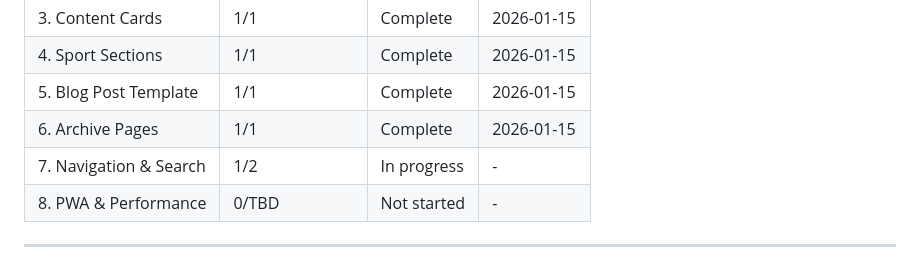
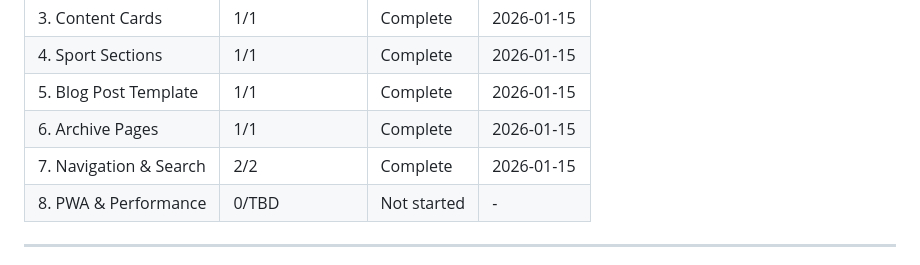
Before and after one commit to cliftonc0613/clemsonsportsmediallc, a Markdown page: .planning/ROADMAP.md, the part around one of its changes. Drawn GitHub-style.

```diff
--- a/.planning/ROADMAP.md
+++ b/.planning/ROADMAP.md
@@ -166,7 +166,7 @@ Phases execute in numeric order: 1 → 2 → 3 → 4 → 5 → 6 → 7 → 8
 | 4. Sport Sections | 1/1 | Complete | 2026-01-15 |
 | 5. Blog Post Template | 1/1 | Complete | 2026-01-15 |
 | 6. Archive Pages | 1/1 | Complete | 2026-01-15 |
-| 7. Navigation & Search | 1/2 | In progress | - |
+| 7. Navigation & Search | 2/2 | Complete | 2026-01-15 |
 | 8. PWA & Performance | 0/TBD | Not started | - |
 
 ---
```
Also changed, not shown: other parts of .planning/ROADMAP.md (+2 -2 lines), 1 other file.
